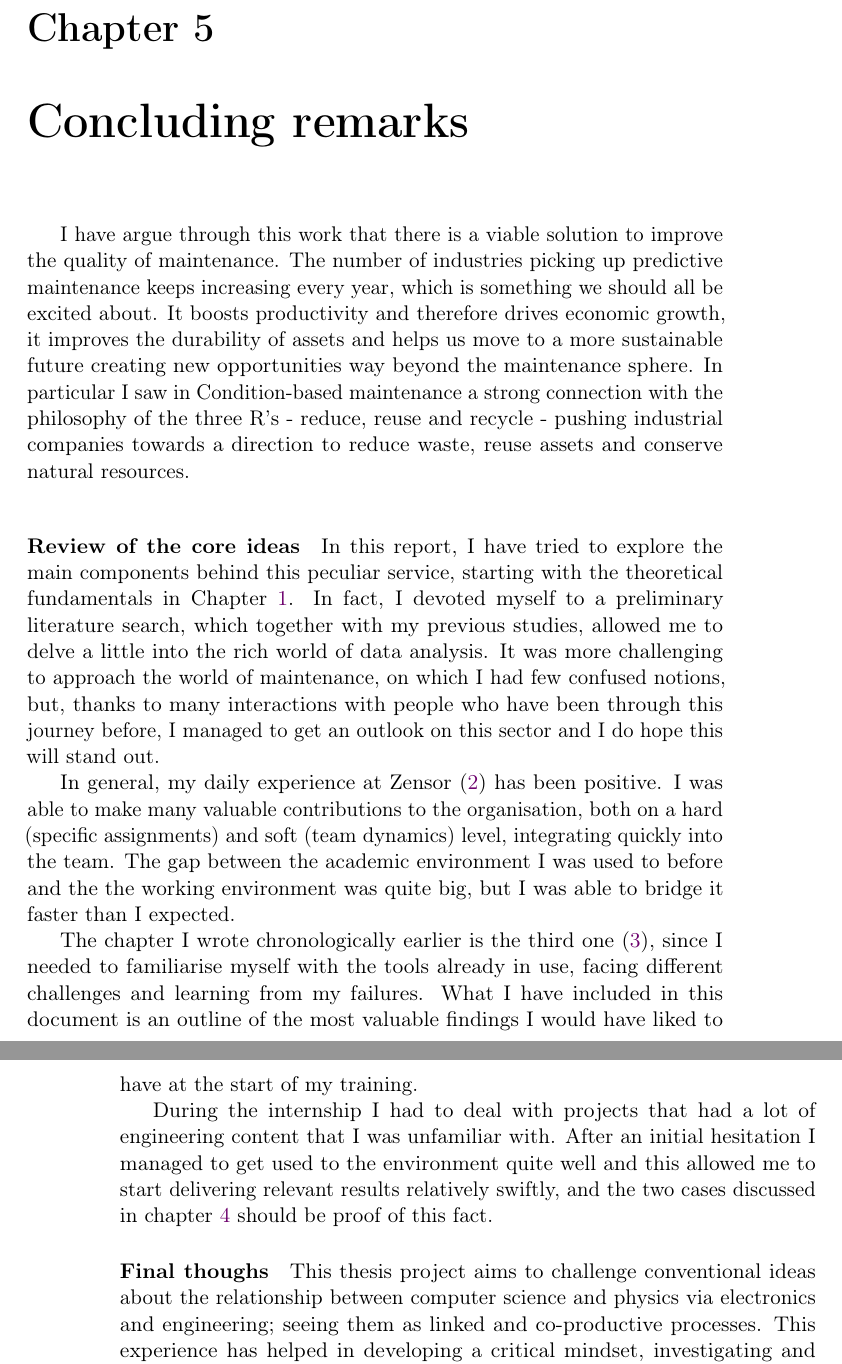
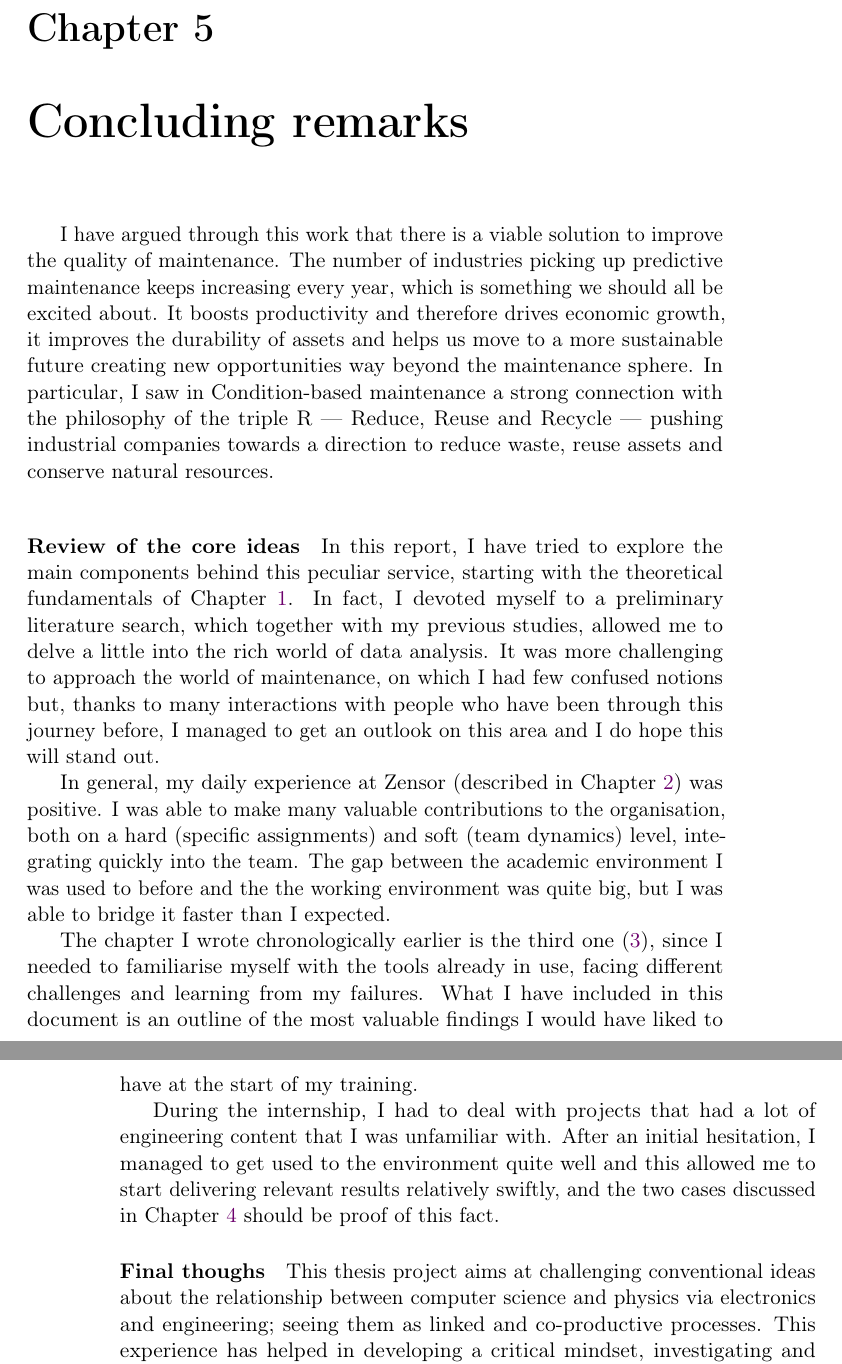
Before and after one commit to D3mianGianoz/master-thesis-zensor, a LaTeX thesis (main.tex, which reads content/chapter_5/main.tex): two parts of pages 61 and 62 of 70, joined at a grey line, cut so that both start at the same text. Compiled offline with pdfLaTeX.

Commit message:
riletto Ch 5

```diff
--- a/content/chapter_5/main.tex
+++ b/content/chapter_5/main.tex
@@ -1,28 +1,28 @@
 \chapter{Concluding remarks}
-I have argue through this work that there is a viable solution to improve the quality of maintenance. % the future of maintenance
+I have argued through this work that there is a viable solution to improve the quality of maintenance. % the future of maintenance
 The number of industries picking up predictive maintenance keeps increasing every year, which is something we should all be excited about.
 It boosts productivity and therefore drives economic growth, it improves the durability of assets and helps us move to a more sustainable future creating new opportunities way beyond the maintenance sphere.
-In particular I saw in \acl{cbm} a strong connection with the philosophy of the three R's - reduce, reuse and recycle - pushing industrial companies towards a direction to reduce waste, reuse assets and conserve natural resources.
+In particular, I saw in \acl{cbm} a strong connection with the philosophy of the triple R --- Reduce, Reuse and Recycle --- pushing industrial companies towards a direction to reduce waste, reuse assets and conserve natural resources.
 
 \paragraph{Review of the core ideas}
-In this report, I have tried to explore the main components behind this peculiar service, starting with the theoretical fundamentals in Chapter \ref{chapter:intro}.
+In this report, I have tried to explore the main components behind this peculiar service, starting with the theoretical fundamentals of Chapter \ref{chapter:intro}.
 In fact, I devoted myself to a preliminary literature search, which together with my previous studies, allowed me to delve a little into the rich world of data analysis.
-It was more challenging to approach the world of maintenance, on which I had few confused notions, but, thanks to many interactions with people who have been through this journey before,
-I managed to get an outlook on this sector and I do hope this will stand out.
+It was more challenging to approach the world of maintenance, on which I had few confused notions but, thanks to many interactions with people who have been through this journey before,
+I managed to get an outlook on this area and I do hope this will stand out.
 
-In general, my daily experience at Zensor (\ref{chapter:zensor}) has been positive. I was able to make many valuable contributions to the organisation, both on a hard (specific assignments) and soft (team dynamics) level, integrating quickly into the team.
+In general, my daily experience at Zensor (described in Chapter~\ref{chapter:zensor}) was positive. I was able to make many valuable contributions to the organisation, both on a hard (specific assignments) and soft (team dynamics) level, integrating quickly into the team.
 The gap between the academic environment I was used to before and the the working environment was quite big, but I was able to bridge it faster than I expected.
 
 The chapter I wrote chronologically earlier is the third one (\ref{chapter:tools}), since I needed to familiarise myself with the tools already in use, facing different challenges and learning from my failures.
 What I have included in this document is an outline of the most valuable findings I would have liked to have at the start of my training.
 
-During the internship I had to deal with projects that had a lot of engineering content that I was unfamiliar with.
-After an initial hesitation I managed to get used to the environment quite well and this allowed me to start delivering relevant results relatively swiftly,
-and the two cases discussed in chapter \ref{chapter:use_cases} should be proof of this fact.
+During the internship, I had to deal with projects that had a lot of engineering content that I was unfamiliar with.
+After an initial hesitation, I managed to get used to the environment quite well and this allowed me to start delivering relevant results relatively swiftly,
+and the two cases discussed in Chapter \ref{chapter:use_cases} should be proof of this fact.
 % Dealing with data whose meaning is not known is a problem for several reasons...
 
 \paragraph{Final thoughs}
-This thesis project aims to challenge conventional ideas about the relationship between computer science and physics via electronics and engineering; seeing them as linked and co-productive processes.
+This thesis project aims at challenging conventional ideas about the relationship between computer science and physics via electronics and engineering; seeing them as linked and co-productive processes.
 This experience has helped in developing a critical mindset, investigating and questioning the why and the how. I hope that, if further refined and applied with the right context, this approach will allow me to build a very rich professional life.
 One very important and valuable lesson I have picked up is the relevance of the focus ``simplicity''. It is crucial to offer technological solutions, which include complex analysis, but at the end the key is to try to make sure that the outcome is simple and clear for the end consumer;
 this means integrating all the necessary tools and aspects that are often so complex and technologically advanced, but having the interface that the customer sees in the simplest way.
```
